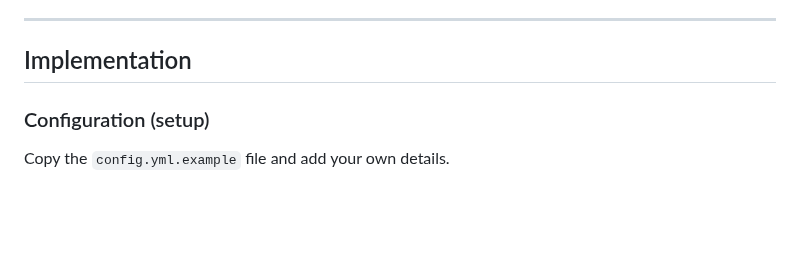
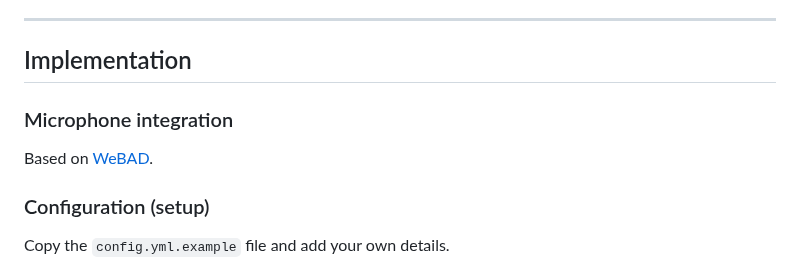
Before and after one commit to tomfluff/interactive_storytelling, a Markdown page: README.md, the part around the change. GitHub-like rendering; blank space fills up the shorter version.

Commit message:
Add microphone integration based on WeBAD

```diff
--- a/README.md
+++ b/README.md
@@ -84,6 +84,9 @@ Our contributions are as follows:
 ---
 
 ## Implementation
+
+### Microphone integration
+Based on [WeBAD](https://github.com/solyarisoftware/WeBAD).
 
 ### Configuration (setup)
 Copy the `config.yml.example` file and add your own details.
```
